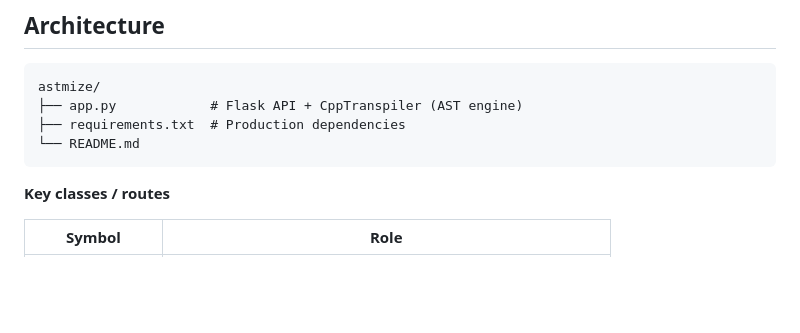
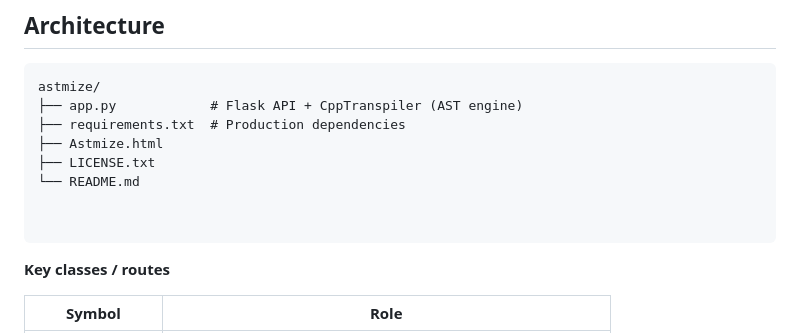
Before and after one commit to TheSpacetimeDebugger/Astmize, a Markdown page: README.md, the part around the change. Rendered like a GitHub page; blank space fills up the shorter version.

Commit message:
Add Astmize.html and LICENSE.txt to project structure

````diff
--- a/README.md
+++ b/README.md
@@ -30,7 +30,11 @@ The backend is a pure-Python Flask API — zero external AI dependencies for the
 astmize/
 ├── app.py            # Flask API + CppTranspiler (AST engine)
 ├── requirements.txt  # Production dependencies
+├── Astmize.html
+├── LICENSE.txt
 └── README.md
+
+
 ```
 
 **Key classes / routes**
````
